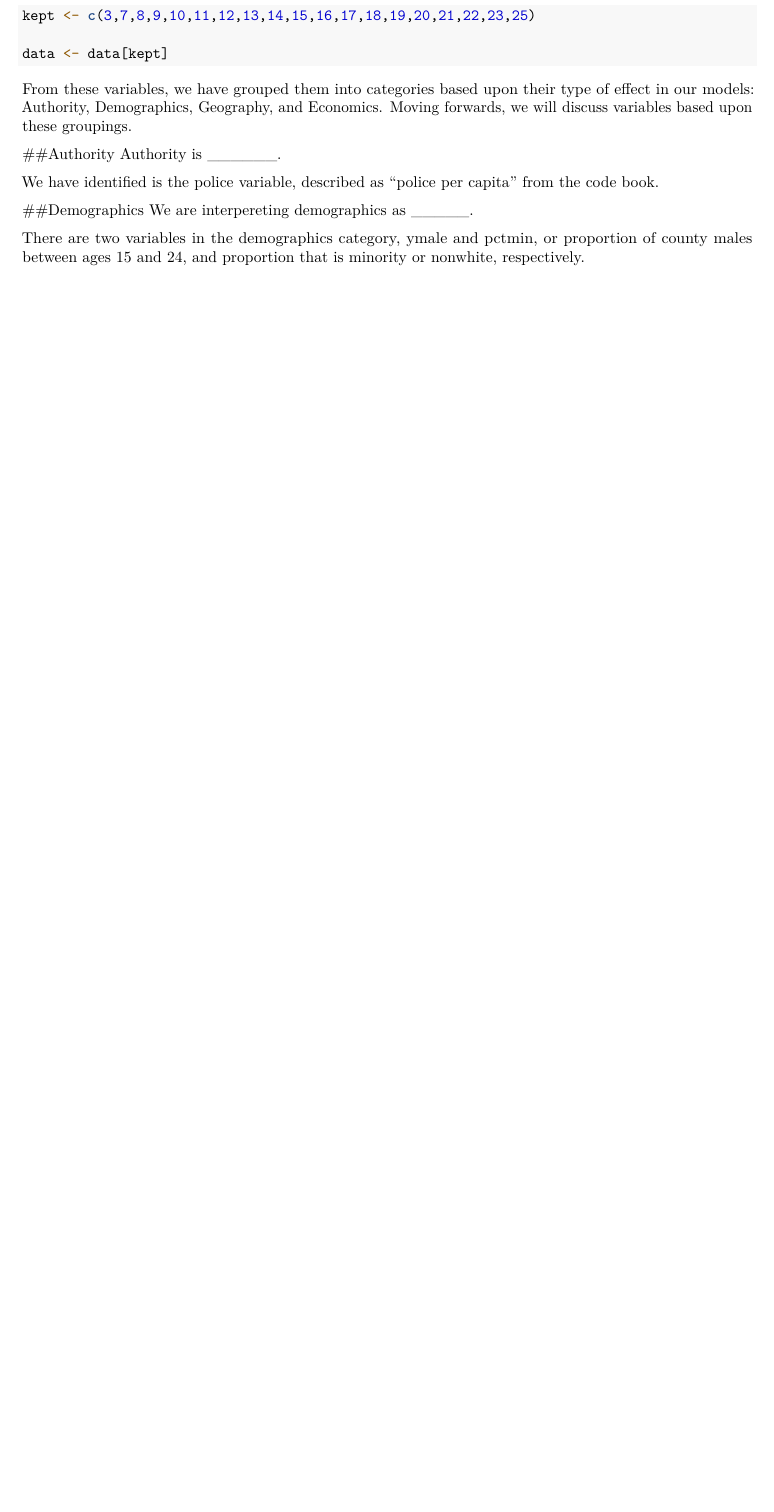
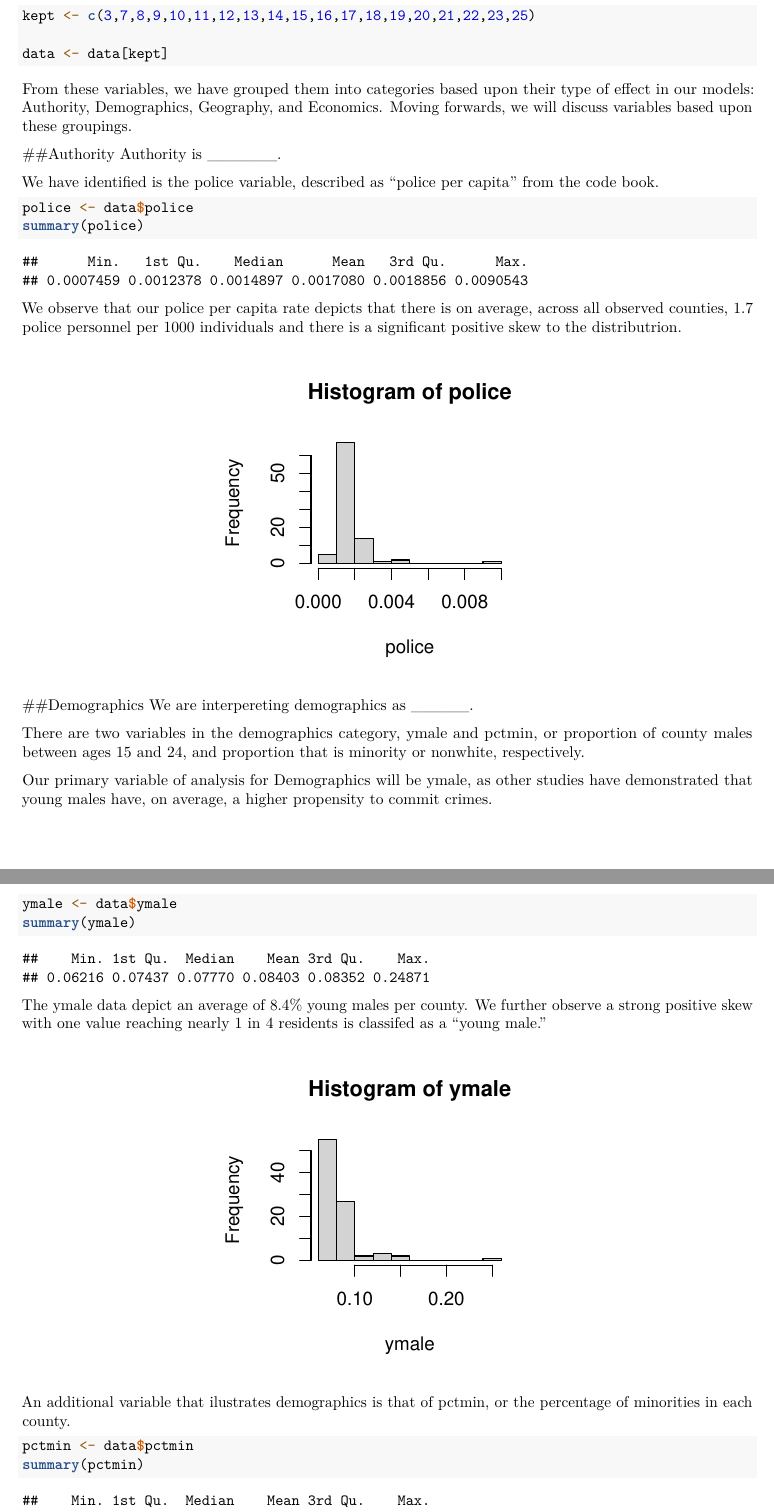
Before and after one commit to Intersect1734/w203_Lab4, an R Markdown document (Section4_Lab4_KrissyGianforte_DanKent.Rmd): part of page 3 of 4 before the commit and two parts of pages 3 and 4 of 6 after it, the two joined at a grey line, cut so that both start at the same text, the shorter picture padded with empty space. Rendered offline with R 4.5, knitr and Pandoc, then LaTeX, with nearby package versions.

Commit message:
Added more to EDA

````diff
--- a/Section4_Lab4_KrissyGianforte_DanKent.Rmd
+++ b/Section4_Lab4_KrissyGianforte_DanKent.Rmd
@@ -69,9 +69,36 @@ Authority is ______.
 
 We have identified is the police variable, described as "police per capita" from the code book.
 
+```{r}
+police <- data$police
+summary(police)
+```
+We observe that our police per capita rate depicts that there is on average, across all observed counties, 1.7 police personnel per 1000 individuals and there is a significant positive skew to the distributrion.
+
+```{r,echo=FALSE, out.width='.49\\linewidth', fig.width=3, fig.height=3,fig.show='hold',fig.align='center'}
+hist(police)
+```
+
 
 ##Demographics
 We are interpereting demographics as _____.
 
 There are two variables in the demographics category, ymale and pctmin, or proportion of county males between ages 15 and 24, and proportion that is minority or nonwhite, respectively.
 
+Our primary variable of analysis for Demographics will be ymale, as other studies have demonstrated that young males have, on average, a higher propensity to commit crimes.
+
+```{r}
+ymale <- data$ymale
+summary(ymale)
+```
+The ymale data depict an average of 8.4% young males per county.  We further observe a strong positive skew with one value reaching nearly 1 in 4 residents is classifed as a "young male."
+
+```{r,echo=FALSE, out.width='.49\\linewidth', fig.width=3, fig.height=3,fig.show='hold',fig.align='center'}
+hist(ymale)
+```
+
+An additional variable that ilustrates demographics is that of pctmin, or the percentage of minorities in each county.
+
+```{r}
+pctmin <- data$pctmin
+summary(pctmin)
````
Also changed, not shown: Section4_Lab4_KrissyGianforte_DanKent.Rmd (15 more changed lines).
